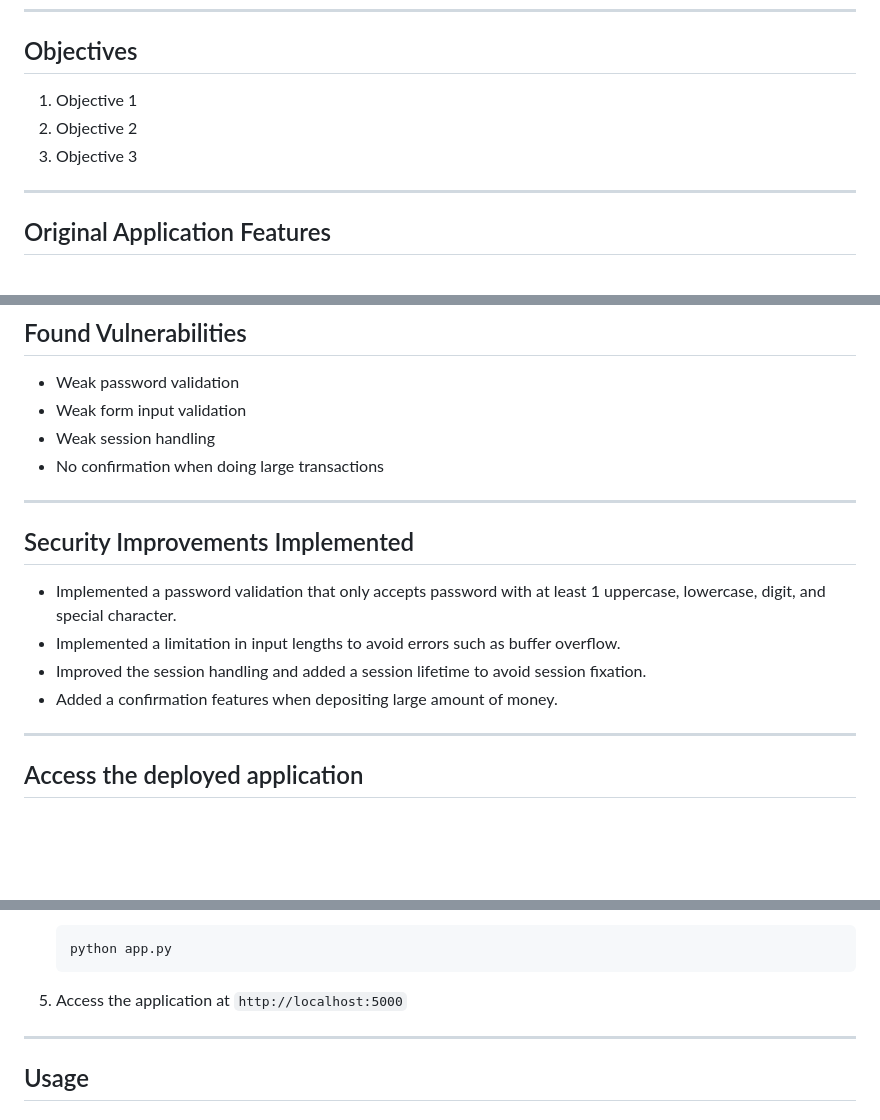
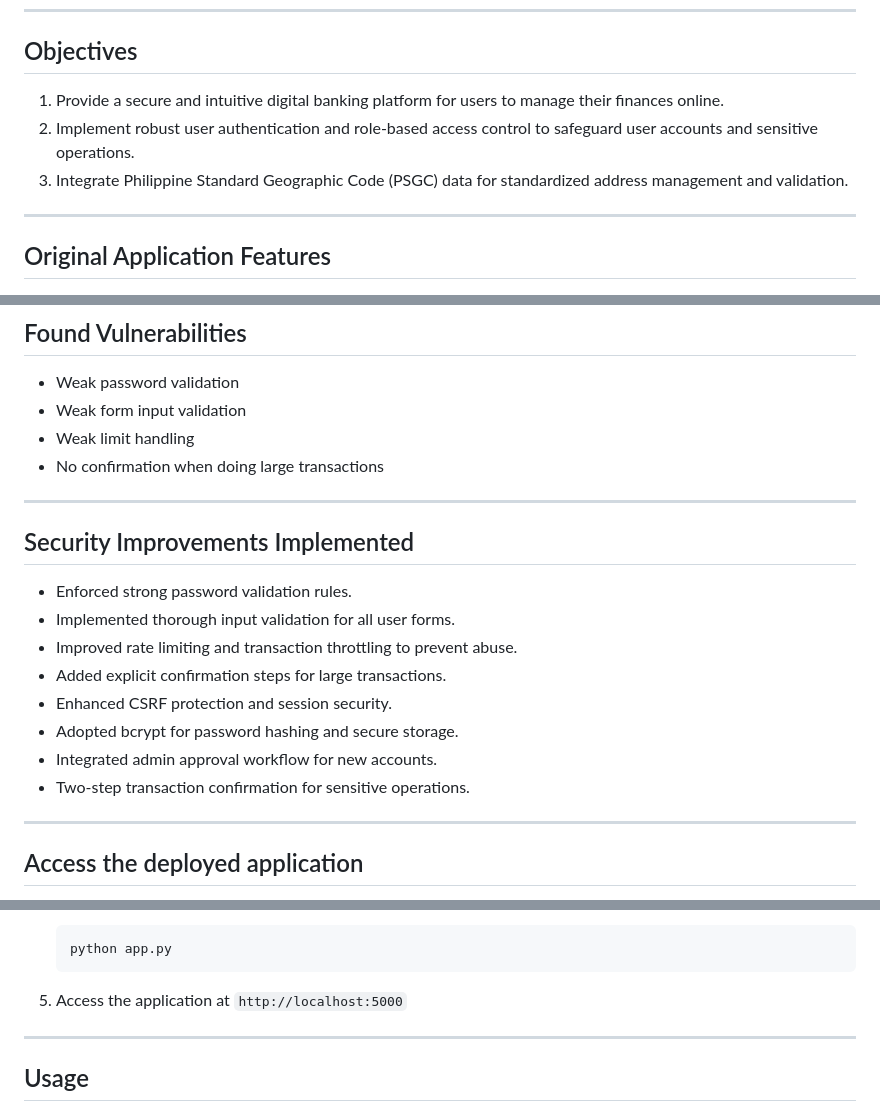
Before and after one commit to yahyie/simple-banking-app-v2, a Markdown page: README.md, 3 parts joined by grey strips. Rendered like a GitHub page; blank space fills up the shorter version.

````diff
--- a/README.md
+++ b/README.md
@@ -15,9 +15,9 @@ A user-friendly and responsive Flask-based banking application designed for depl
 ---
 
 ## Objectives
-1. Objective 1
-2. Objective 2
-3. Objective 3
+1. Provide a secure and intuitive digital banking platform for users to manage their finances online.
+2. Implement robust user authentication and role-based access control to safeguard user accounts and sensitive operations.
+3. Integrate Philippine Standard Geographic Code (PSGC) data for standardized address management and validation.
 
 ---
 
@@ -71,17 +71,20 @@ A user-friendly and responsive Flask-based banking application designed for depl
 ## Found Vulnerabilities
 - Weak password validation
 - Weak form input validation
-- Weak session handling
+- Weak limit handling
 - No confirmation when doing large transactions
 
 ---
 
 ## Security Improvements Implemented
-- Implemented a password validation that only accepts password with at least 1 uppercase, lowercase, digit, and special character.
-- Implemented a limitation in input lengths to avoid errors such as buffer overflow.
-- Improved the session handling and added a session lifetime to avoid session fixation.
-- Added a confirmation features when depositing large amount of money.
-
+- Enforced strong password validation rules.
+- Implemented thorough input validation for all user forms.
+- Improved rate limiting and transaction throttling to prevent abuse.
+- Added explicit confirmation steps for large transactions.
+- Enhanced CSRF protection and session security.
+- Adopted bcrypt for password hashing and secure storage.
+- Integrated admin approval workflow for new accounts.
+- Two-step transaction confirmation for sensitive operations.
 
 ---
 
@@ -161,7 +164,7 @@ A user-friendly and responsive Flask-based banking application designed for depl
    python app.py
    ```
 
-4. Access the application at `http://localhost:5000`
+5. Access the application at `http://localhost:5000`
 
 ---
 
````
Also changed, not shown: other parts of README.md (+10 -0 lines).
